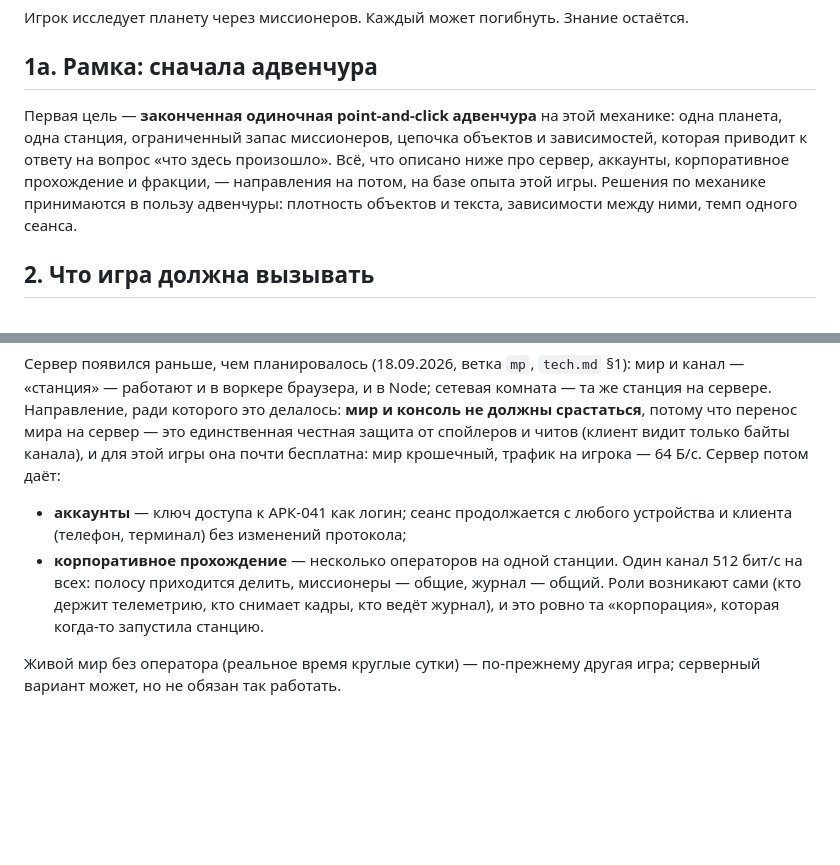
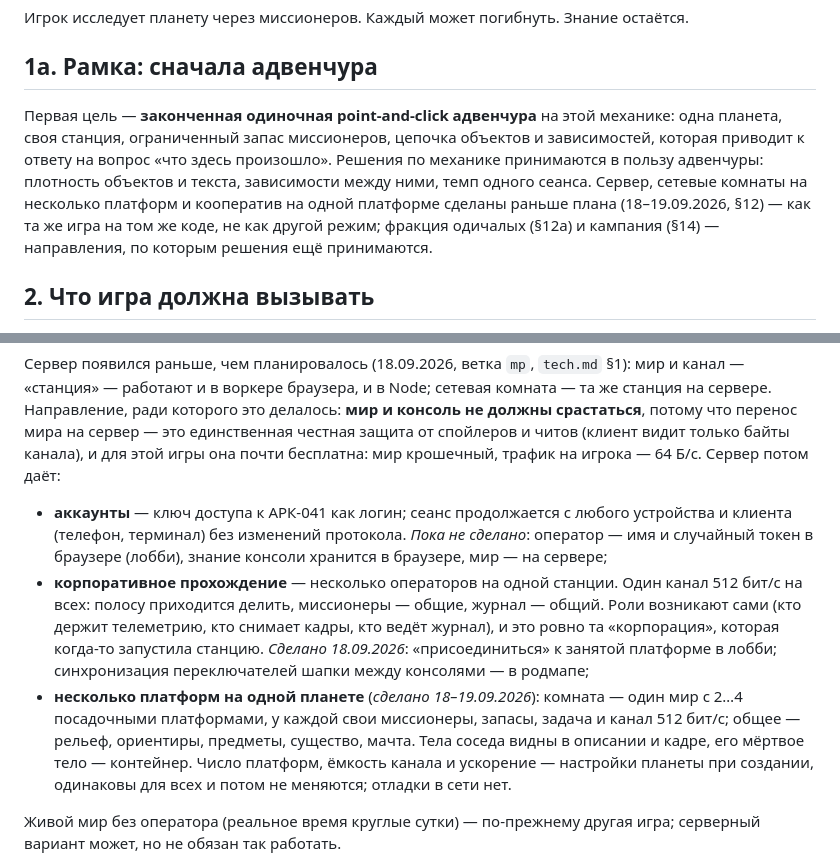
Before and after one commit to sankalpagames/missioners, a Markdown page: docs/design.md, 2 parts joined by grey strips. Drawn GitHub-style; blank space fills up the shorter version.

Commit message:
Доки в актуальное состояние: рамка §1а, сделанное в §12, паспорт и пульс по платформе, посадочное поле только у ARK-041, платформы в редакторе
Co-Authored-By: Claude Opus 5 <noreply@anthropic.com>

```diff
--- a/docs/design.md
+++ b/docs/design.md
@@ -17,7 +17,7 @@
 
 ## 1а. Рамка: сначала адвенчура
 
-Первая цель — **законченная одиночная point-and-click адвенчура** на этой механике: одна планета, одна станция, ограниченный запас миссионеров, цепочка объектов и зависимостей, которая приводит к ответу на вопрос «что здесь произошло». Всё, что описано ниже про сервер, аккаунты, корпоративное прохождение и фракции, — направления на потом, на базе опыта этой игры. Решения по механике принимаются в пользу адвенчуры: плотность объектов и текста, зависимости между ними, темп одного сеанса.
+Первая цель — **законченная одиночная point-and-click адвенчура** на этой механике: одна планета, своя станция, ограниченный запас миссионеров, цепочка объектов и зависимостей, которая приводит к ответу на вопрос «что здесь произошло». Решения по механике принимаются в пользу адвенчуры: плотность объектов и текста, зависимости между ними, темп одного сеанса. Сервер, сетевые комнаты на несколько платформ и кооператив на одной платформе сделаны раньше плана (18–19.09.2026, §12) — как та же игра на том же коде, не как другой режим; фракция одичалых (§12а) и кампания (§14) — направления, по которым решения ещё принимаются.
 
 ## 2. Что игра должна вызывать
 
@@ -157,8 +157,9 @@
 Сеанс сохраняется в хранилище браузера каждые 10 с двумя слоями: **мир** (снимок симуляции — это «сервер») и **знание консоли** (журнал, карта, треки, история, подписки — это «сохранение игрока»). Экспорт и импорт файлом `.json`; кнопка «стереть». Игровое время идёт только при открытой консоли: закрыл вкладку — мир стоит (досчёт прошедшего времени пробовали — после долгой паузы все миссионеры оказывались мертвы, при ограниченном их числе это неприемлемо).
 
 Сервер появился раньше, чем планировалось (18.09.2026, ветка `mp`, `tech.md` §1): мир и канал — «станция» — работают и в воркере браузера, и в Node; сетевая комната — та же станция на сервере. Направление, ради которого это делалось: **мир и консоль не должны срастаться**, потому что перенос мира на сервер — это единственная честная защита от спойлеров и читов (клиент видит только байты канала), и для этой игры она почти бесплатна: мир крошечный, трафик на игрока — 64 Б/с. Сервер потом даёт:
-- **аккаунты** — ключ доступа к АРК-041 как логин; сеанс продолжается с любого устройства и клиента (телефон, терминал) без изменений протокола;
-- **корпоративное прохождение** — несколько операторов на одной станции. Один канал 512 бит/с на всех: полосу приходится делить, миссионеры — общие, журнал — общий. Роли возникают сами (кто держит телеметрию, кто снимает кадры, кто ведёт журнал), и это ровно та «корпорация», которая когда-то запустила станцию.
+- **аккаунты** — ключ доступа к АРК-041 как логин; сеанс продолжается с любого устройства и клиента (телефон, терминал) без изменений протокола. *Пока не сделано*: оператор — имя и случайный токен в браузере (лобби), знание консоли хранится в браузере, мир — на сервере;
+- **корпоративное прохождение** — несколько операторов на одной станции. Один канал 512 бит/с на всех: полосу приходится делить, миссионеры — общие, журнал — общий. Роли возникают сами (кто держит телеметрию, кто снимает кадры, кто ведёт журнал), и это ровно та «корпорация», которая когда-то запустила станцию. *Сделано 18.09.2026*: «присоединиться» к занятой платформе в лобби; синхронизация переключателей шапки между консолями — в родмапе;
+- **несколько платформ на одной планете** (*сделано 18–19.09.2026*): комната — один мир с 2…4 посадочными платформами, у каждой свои миссионеры, запасы, задача и канал 512 бит/с; общее — рельеф, ориентиры, предметы, существо, мачта. Тела соседа видны в описании и кадре, его мёртвое тело — контейнер. Число платформ, ёмкость канала и ускорение — настройки планеты при создании, одинаковы для всех и потом не меняются; отладки в сети нет.
 
 Живой мир без оператора (реальное время круглые сутки) — по-прежнему другая игра; серверный вариант может, но не обязан так работать.
 
```
Also changed, not shown: docs/tech.md (+4 -4 lines).
